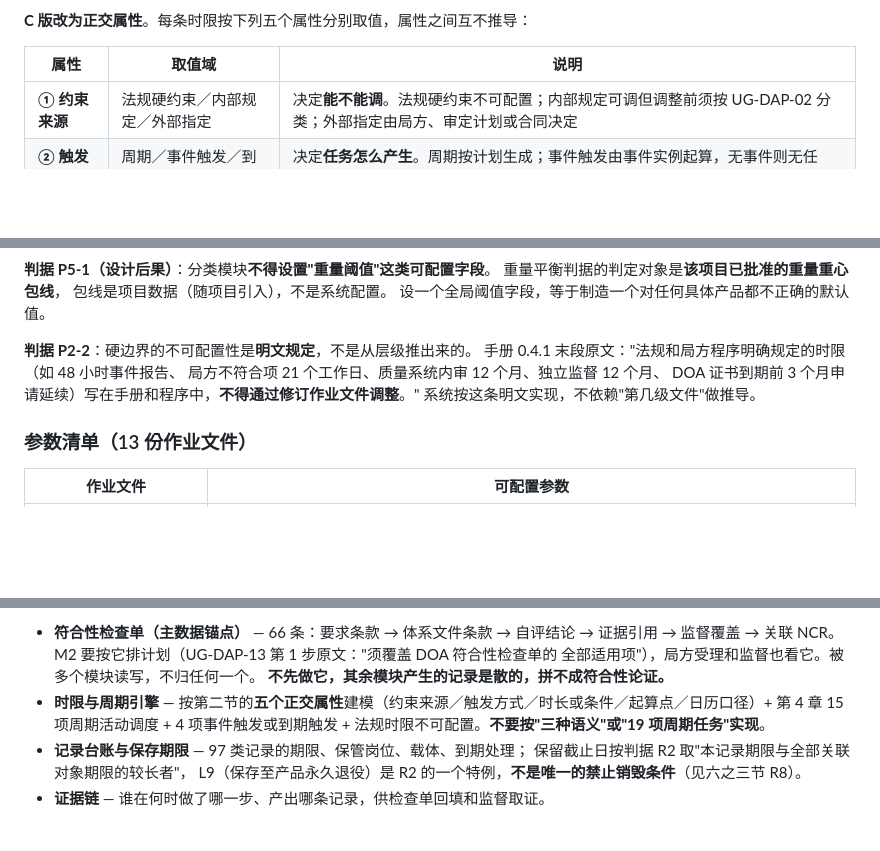
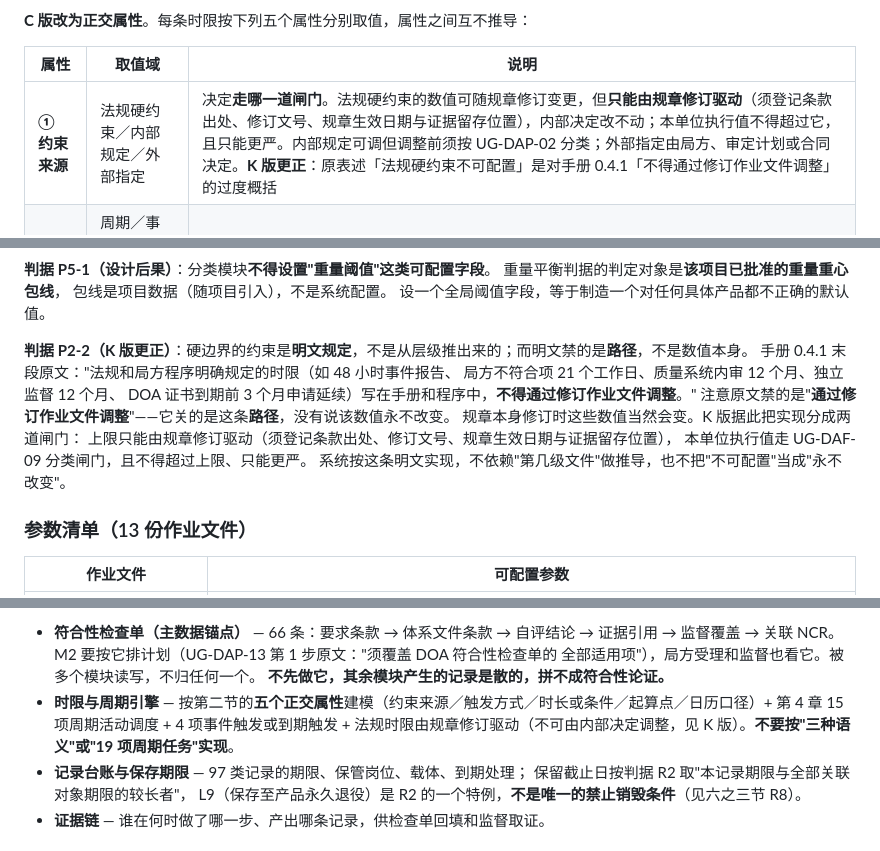
Before and after one commit to whbing7-ops/UG-DCMS, a Markdown page: docs/das-operation-design-input.md, 3 parts joined by grey strips. Drawn GitHub-style; blank space fills up the shorter version.

Commit message:
Design input K: the manual bans a route, not a number
Checking the manual's wording against §2 while implementing the engine turned up
an over-summary of my own making. 手册 0.4.1 says these deadlines
"不得通过修订作业文件调整" -- it closes the route of revising a work instruction.
It does not say the number never changes. §2's attribute ① had compressed that
to "法规硬约束不可配置", and that compression is what forced the engine's first
design to keep statutory values in code, which in turn means a regulatory
amendment needs a code change and a release. That is precisely the failure §4bis
describes, arriving from the other side.

So the correction is not a relaxation. The route the manual closes stays closed:
the organisation's operating value goes through the UG-DAF-09 classification
gate and can never exceed the ceiling, minor classification included. What opens
is the regulator's route: the ceiling moves on a recorded amendment carrying the
clause, the revision reference, the date the regulation itself takes effect, and
where the text is kept. And the constraint source cannot be rewritten, because
reclassifying a statutory item as internal is not an amendment -- it removes the
protection.

Corrected in four places that carried the old summary: §2 attribute ①, the
基础能力 item in §8.10, criterion P2-2 (now quoting the manual and saying
explicitly what it does and does not prohibit), and the statutory-deadline row
of the traceability tally.

Co-Authored-By: Claude Opus 5 <noreply@anthropic.com>

```diff
--- a/docs/das-operation-design-input.md
+++ b/docs/das-operation-design-input.md
@@ -90,7 +91,7 @@ B 版改成了"六种语义"的枚举，**这个改法也不对**：那六类不
 
 | 属性 | 取值域 | 说明 |
 |---|---|---|
-| **① 约束来源** | 法规硬约束／内部规定／外部指定 | 决定**能不能调**。法规硬约束不可配置；内部规定可调但调整前须按 UG-DAP-02 分类；外部指定由局方、审定计划或合同决定 |
+| **① 约束来源** | 法规硬约束／内部规定／外部指定 | 决定**走哪一道闸门**。法规硬约束的数值可随规章修订变更，但**只能由规章修订驱动**（须登记条款出处、修订文号、规章生效日期与证据留存位置），内部决定改不动；本单位执行值不得超过它，且只能更严。内部规定可调但调整前须按 UG-DAP-02 分类；外部指定由局方、审定计划或合同决定。**K 版更正**：原表述「法规硬约束不可配置」是对手册 0.4.1「不得通过修订作业文件调整」的过度概括 |
 | **② 触发方式** | 周期／事件触发／到期前触发／前置条件 | 决定**任务怎么产生**。周期按计划生成；事件触发由事件实例起算，无事件则无任务；到期前触发按倒数生成且可带自动后果；前置条件不生成倒计时，只做阻断 |
 | **③ 时长或条件** | 数值＋单位／条件表达式 | 前置条件类无数值，填条件表达式 |
 | **④ 起算点** | 具体事件的具体时刻 | 缺它就无法判超期（例如 48 小时的起算点是"确认存在时间"而非"登记时间"） |
@@ -356,11 +357,15 @@ P1 说"第三级作业文件的参数一律实现为受控配置数据"。这句
 包线是项目数据（随项目引入），不是系统配置。
 设一个全局阈值字段，等于制造一个对任何具体产品都不正确的默认值。
 
-**判据 P2-2**：硬边界的不可配置性是**明文规定**，不是从层级推出来的。
+**判据 P2-2（K 版更正）**：硬边界的约束是**明文规定**，不是从层级推出来的；而明文禁的是**路径**，不是数值本身。
 手册 0.4.1 末段原文："法规和局方程序明确规定的时限（如 48 小时事件报告、
 局方不符合项 21 个工作日、质量系统内审 12 个月、独立监督 12 个月、
 DOA 证书到期前 3 个月申请延续）写在手册和程序中，**不得通过修订作业文件调整**。"
-系统按这条明文实现，不依赖"第几级文件"做推导。
+注意原文禁的是"**通过修订作业文件调整**"——它关的是这条**路径**，没有说该数值永不改变。
+规章本身修订时这些数值当然会变。K 版据此把实现分成两道闸门：
+上限只能由规章修订驱动（须登记条款出处、修订文号、规章生效日期与证据留存位置），
+本单位执行值走 UG-DAF-09 分类闸门，且不得超过上限、只能更严。
+系统按这条明文实现，不依赖"第几级文件"做推导，也不把"不可配置"当成"永不改变"。
 
 ### 参数清单（13 份作业文件）
 
@@ -573,7 +578,7 @@ A 版只写了"97 类记录按期限到期处理"和"L9 永久保存例外"，
   监督覆盖 → 关联 NCR。M2 要按它排计划（UG-DAP-13 第 1 步原文："须覆盖 DOA 符合性检查单的
   全部适用项"），局方受理和监督也看它。被多个模块读写，不归任何一个。
   **不先做它，其余模块产生的记录是散的，拼不成符合性论证。**
-- **时限与周期引擎** — 按第二节的**五个正交属性**建模（约束来源／触发方式／时长或条件／起算点／日历口径）+ 第 4 章 15 项周期活动调度 + 4 项事件触发或到期触发 + 法规时限不可配置。**不要按"三种语义"或"19 项周期任务"实现**。
+- **时限与周期引擎** — 按第二节的**五个正交属性**建模（约束来源／触发方式／时长或条件／起算点／日历口径）+ 第 4 章 15 项周期活动调度 + 4 项事件触发或到期触发 + 法规时限由规章修订驱动（不可由内部决定调整，见 K 版）。**不要按"三种语义"或"19 项周期任务"实现**。
 - **记录台账与保存期限** — 97 类记录的期限、保管岗位、载体、到期处理；
   保留截止日按判据 R2 取"本记录期限与全部关联对象期限的较长者"，
   L9（保存至产品永久退役）是 R2 的一个特例，**不是唯一的禁止销毁条件**（见六之三节 R8）。
```
Also changed, not shown: other parts of docs/das-operation-design-input.md (+2 -1 lines).
